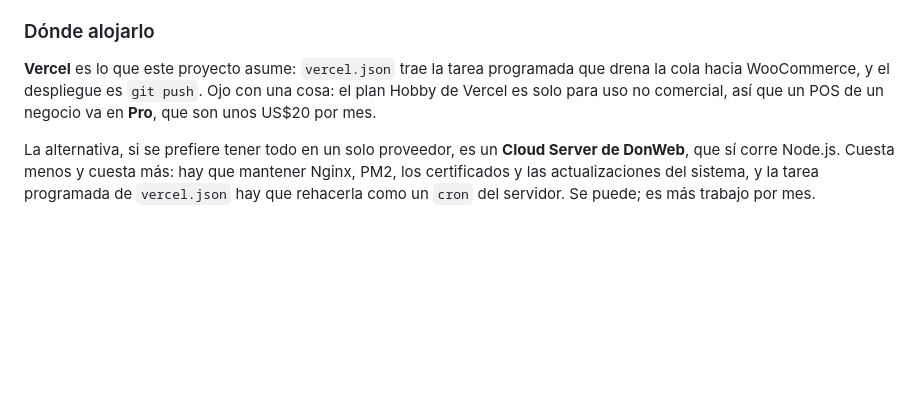
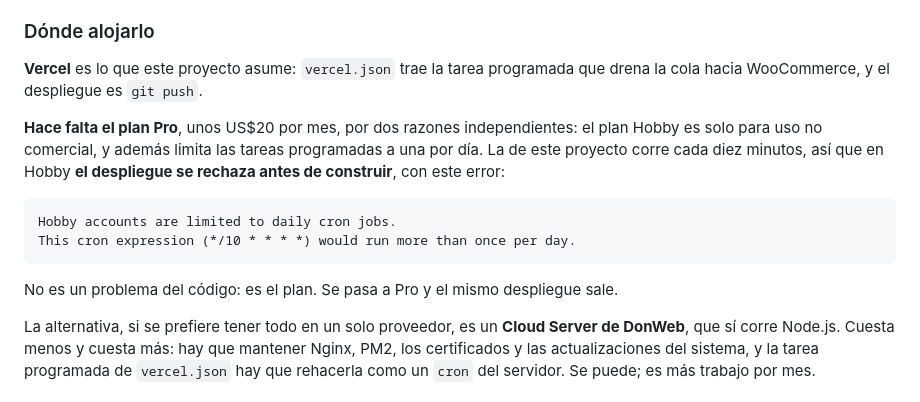
Before and after one commit to nexussmktdigital-lab/lucas-innovaciones, a Markdown page: pos/PRODUCCION.md, the part around the change. Rendered like a GitHub page; blank space fills up the shorter version.

Commit message:
PRODUCCION.md: en Hobby el despliegue se rechaza por la tarea programada
Decía que Pro hacía falta por el uso comercial. Son dos razones y la
segunda frena antes: Hobby limita las tareas programadas a una por día y
la de este proyecto corre cada diez minutos, así que el despliegue se
rechaza sin llegar a construir. Queda el error textual, para que quien lo
vea sepa que es el plan y no el código.

Co-Authored-By: Claude Opus 5 <noreply@anthropic.com>
Claude-Session: https://claude.ai/code/session_01RJJXkhEHHCq3F7SjHBxEcL

````diff
--- a/pos/PRODUCCION.md
+++ b/pos/PRODUCCION.md
@@ -57,8 +57,19 @@ momento en que la tienda deje de funcionar.
 
 **Vercel** es lo que este proyecto asume: `vercel.json` trae la tarea
 programada que drena la cola hacia WooCommerce, y el despliegue es `git push`.
-Ojo con una cosa: el plan Hobby de Vercel es solo para uso no comercial, así
-que un POS de un negocio va en **Pro**, que son unos US$20 por mes.
+
+**Hace falta el plan Pro**, unos US$20 por mes, por dos razones independientes:
+el plan Hobby es solo para uso no comercial, y además limita las tareas
+programadas a una por día. La de este proyecto corre cada diez minutos, así que
+en Hobby **el despliegue se rechaza antes de construir**, con este error:
+
+```
+Hobby accounts are limited to daily cron jobs.
+This cron expression (*/10 * * * *) would run more than once per day.
+```
+
+No es un problema del código: es el plan. Se pasa a Pro y el mismo despliegue
+sale.
 
 La alternativa, si se prefiere tener todo en un solo proveedor, es un **Cloud
 Server de DonWeb**, que sí corre Node.js. Cuesta menos y cuesta más: hay que
````
